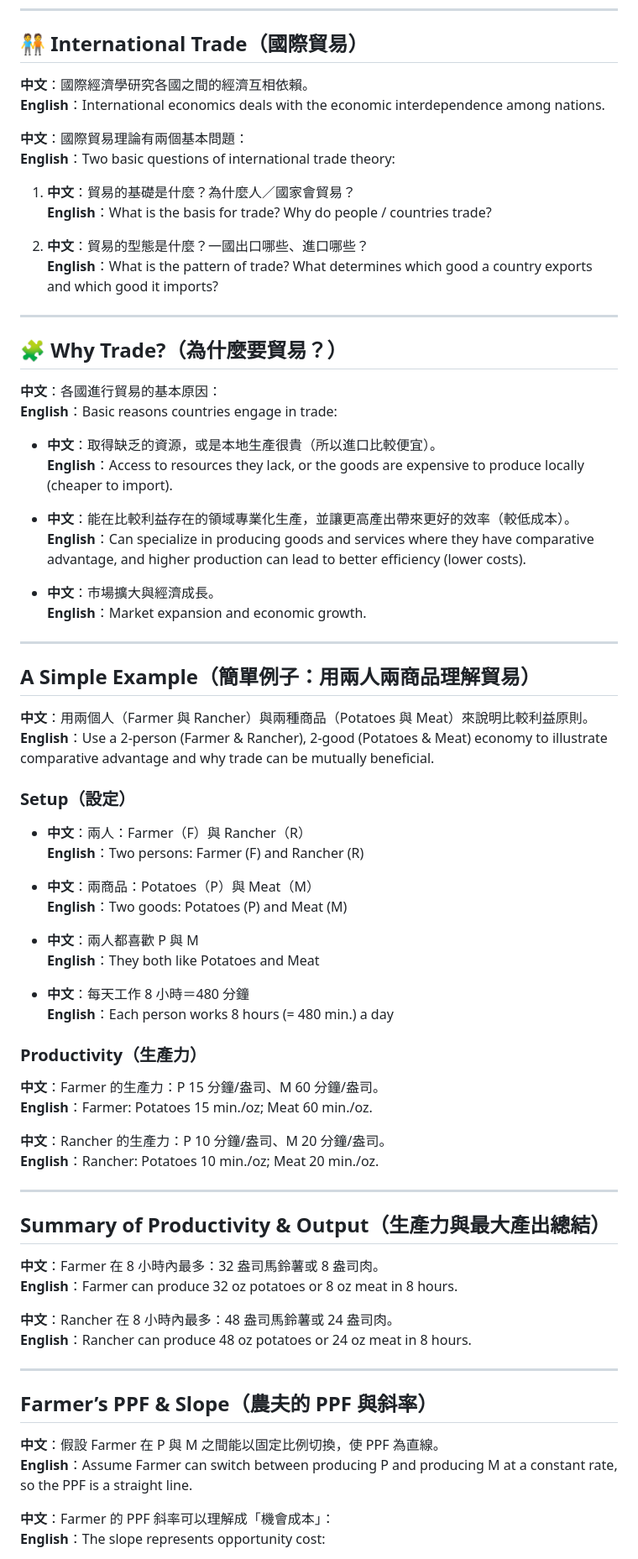
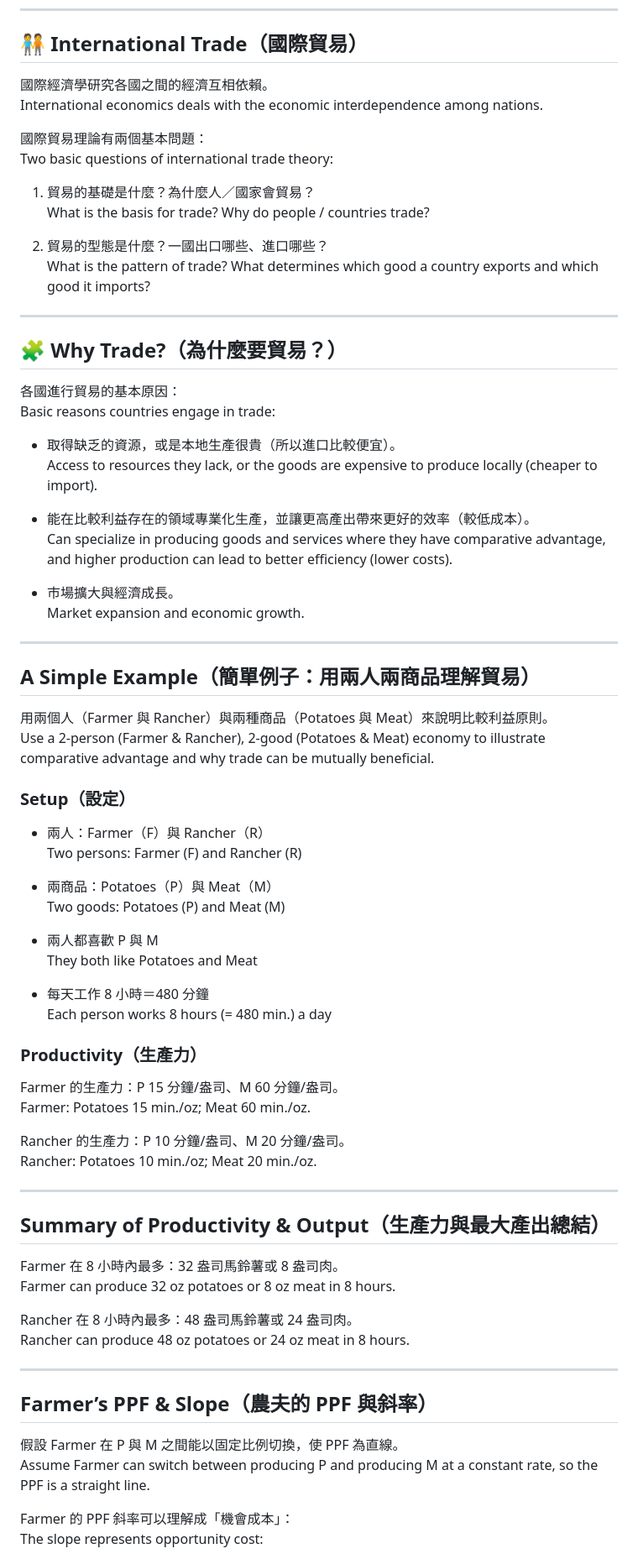
Before and after one commit to gn24975030/Tung-Study-Notes, a Markdown page: ECO1001/002.md, the part around one of its changes. Shown at 84% size. Drawn GitHub-style.

```diff
--- a/ECO1001/002.md
+++ b/ECO1001/002.md
@@ -9,75 +9,75 @@
 
 ## 🧑‍🤝‍🧑 International Trade（國際貿易）
 
-**中文**：國際經濟學研究各國之間的經濟互相依賴。
-**English**：International economics deals with the economic interdependence among nations.
+國際經濟學研究各國之間的經濟互相依賴。
+International economics deals with the economic interdependence among nations.
 
-**中文**：國際貿易理論有兩個基本問題：
-**English**：Two basic questions of international trade theory:
+國際貿易理論有兩個基本問題：
+Two basic questions of international trade theory:
 
-1. **中文**：貿易的基礎是什麼？為什麼人／國家會貿易？
-   **English**：What is the basis for trade? Why do people / countries trade?
+1. 貿易的基礎是什麼？為什麼人／國家會貿易？
+   What is the basis for trade? Why do people / countries trade?
 
-2. **中文**：貿易的型態是什麼？一國出口哪些、進口哪些？
-   **English**：What is the pattern of trade? What determines which good a country exports and which good it imports?
+2. 貿易的型態是什麼？一國出口哪些、進口哪些？
+   What is the pattern of trade? What determines which good a country exports and which good it imports?
 
 ---
 
 ## 🧩 Why Trade?（為什麼要貿易？）
 
-**中文**：各國進行貿易的基本原因：
-**English**：Basic reasons countries engage in trade:
+各國進行貿易的基本原因：
+Basic reasons countries engage in trade:
 
-- **中文**：取得缺乏的資源，或是本地生產很貴（所以進口比較便宜）。
-  **English**：Access to resources they lack, or the goods are expensive to produce locally (cheaper to import).
+- 取得缺乏的資源，或是本地生產很貴（所以進口比較便宜）。
+  Access to resources they lack, or the goods are expensive to produce locally (cheaper to import).
 
-- **中文**：能在比較利益存在的領域專業化生產，並讓更高產出帶來更好的效率（較低成本）。
-  **English**：Can specialize in producing goods and services where they have comparative advantage, and higher production can lead to better efficiency (lower costs).
+- 能在比較利益存在的領域專業化生產，並讓更高產出帶來更好的效率（較低成本）。
+  Can specialize in producing goods and services where they have comparative advantage, and higher production can lead to better efficiency (lower costs).
 
-- **中文**：市場擴大與經濟成長。
-  **English**：Market expansion and economic growth.
+- 市場擴大與經濟成長。
+  Market expansion and economic growth.
 
 ---
 
 ## A Simple Example（簡單例子：用兩人兩商品理解貿易）
-**中文**：用兩個人（Farmer 與 Rancher）與兩種商品（Potatoes 與 Meat）來說明比較利益原則。
-**English**：Use a 2-person (Farmer & Rancher), 2-good (Potatoes & Meat) economy to illustrate comparative advantage and why trade can be mutually beneficial.
+用兩個人（Farmer 與 Rancher）與兩種商品（Potatoes 與 Meat）來說明比較利益原則。
+Use a 2-person (Farmer & Rancher), 2-good (Potatoes & Meat) economy to illustrate comparative advantage and why trade can be mutually beneficial.
 
 ### Setup（設定）
-- **中文**：兩人：Farmer（F）與 Rancher（R）
-  **English**：Two persons: Farmer (F) and Rancher (R)
+- 兩人：Farmer（F）與 Rancher（R）
+  Two persons: Farmer (F) and Rancher (R)
 
-- **中文**：兩商品：Potatoes（P）與 Meat（M）
-  **English**：Two goods: Potatoes (P) and Meat (M)
+- 兩商品：Potatoes（P）與 Meat（M）
+  Two goods: Potatoes (P) and Meat (M)
 
-- **中文**：兩人都喜歡 P 與 M
-  **English**：They both like Potatoes and Meat
+- 兩人都喜歡 P 與 M
+  They both like Potatoes and Meat
 
-- **中文**：每天工作 8 小時＝480 分鐘
-  **English**：Each person works 8 hours (= 480 min.) a day
+- 每天工作 8 小時＝480 分鐘
+  Each person works 8 hours (= 480 min.) a day
 
 ### Productivity（生產力）
-**中文**：Farmer 的生產力：P 15 分鐘/盎司、M 60 分鐘/盎司。
-**English**：Farmer: Potatoes 15 min./oz; Meat 60 min./oz.
+Farmer 的生產力：P 15 分鐘/盎司、M 60 分鐘/盎司。
+Farmer: Potatoes 15 min./oz; Meat 60 min./oz.
 
-**中文**：Rancher 的生產力：P 10 分鐘/盎司、M 20 分鐘/盎司。
-**English**：Rancher: Potatoes 10 min./oz; Meat 20 min./oz.
+Rancher 的生產力：P 10 分鐘/盎司、M 20 分鐘/盎司。
+Rancher: Potatoes 10 min./oz; Meat 20 min./oz.
 
 ---
 
 ## Summary of Productivity & Output（生產力與最大產出總結）
-**中文**：Farmer 在 8 小時內最多：32 盎司馬鈴薯或 8 盎司肉。
-**English**：Farmer can produce 32 oz potatoes or 8 oz meat in 8 hours.
+Farmer 在 8 小時內最多：32 盎司馬鈴薯或 8 盎司肉。
+Farmer can produce 32 oz potatoes or 8 oz meat in 8 hours.
 
-**中文**：Rancher 在 8 小時內最多：48 盎司馬鈴薯或 24 盎司肉。
-**English**：Rancher can produce 48 oz potatoes or 24 oz meat in 8 hours.
+Rancher 在 8 小時內最多：48 盎司馬鈴薯或 24 盎司肉。
+Rancher can produce 48 oz potatoes or 24 oz meat in 8 hours.
 
 ---
 
 ## Farmer’s PPF & Slope（農夫的 PPF 與斜率）
-**中文**：假設 Farmer 在 P 與 M 之間能以固定比例切換，使 PPF 為直線。
-**English**：Assume Farmer can switch between producing P and producing M at a constant rate, so the PPF is a straight line.
+假設 Farmer 在 P 與 M 之間能以固定比例切換，使 PPF 為直線。
+Assume Farmer can switch between producing P and producing M at a constant rate, so the PPF is a straight line.
 
-**中文**：Farmer 的 PPF 斜率可以理解成「機會成本」：
-**English**：The slope represents opportunity cost:
+Farmer 的 PPF 斜率可以理解成「機會成本」：
+The slope represents opportunity cost:
 
```
Also changed, not shown: other parts of ECO1001/002.md (+56 -56 lines).
